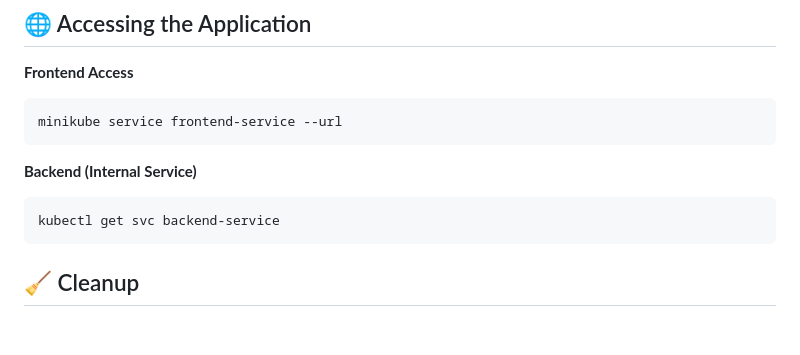
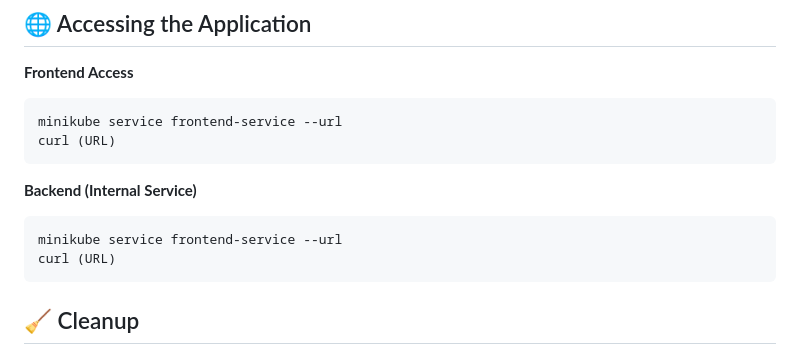
Before and after one commit to Sumit19D/CI-CD-Pipeline-using-Jenkins-Docker-and-Kubernetes, a Markdown page: README.md, the part around the change. Rendered like a GitHub page; blank space fills up the shorter version.

````diff
--- a/README.md
+++ b/README.md
@@ -138,11 +138,13 @@ kubectl version --client
 **Frontend Access**
 ```
 minikube service frontend-service --url
+curl (URL)
 ```
 
 **Backend (Internal Service)**
 ```
-kubectl get svc backend-service
+minikube service frontend-service --url
+curl (URL)
 ```
 
 ## 🧹 Cleanup
````
